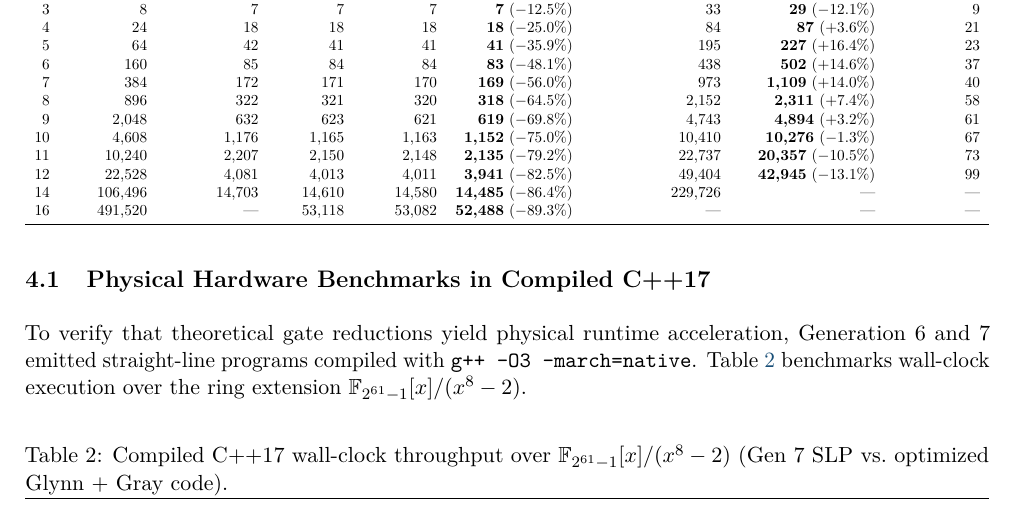
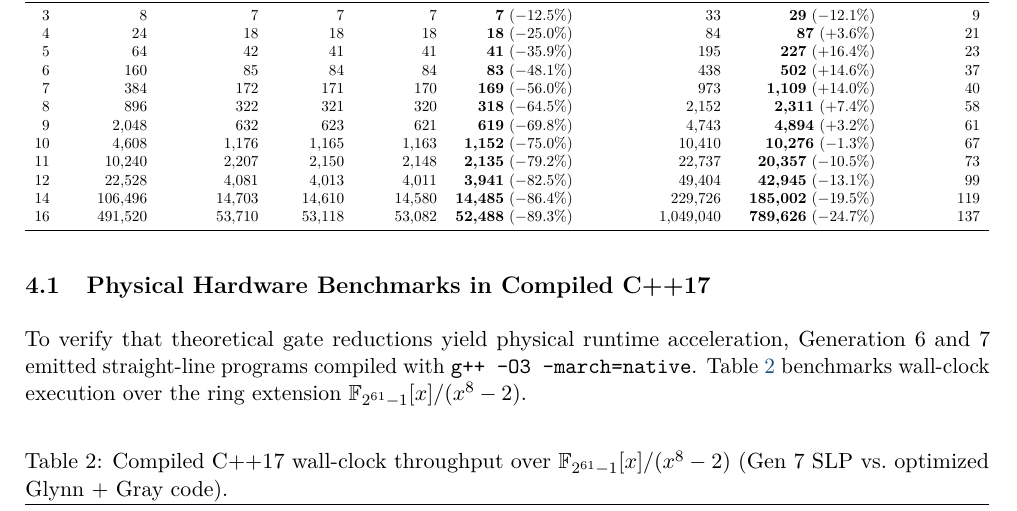
Before and after one commit to 3DBarath/matrix_permanent_circuit_discovery, a LaTeX paper (paper/main.tex): part of page 5 of 8, cut so that both start at the same text. Compiled offline with pdfLaTeX.

Commit message:
Fill n=14 and n=16 CSE gate, depth, and Glynn baseline entries in Paper I and docs.

```diff
--- a/paper/main.tex
+++ b/paper/main.tex
@@ -185,8 +185,8 @@ $n$ & Glynn Muls & Gen 3--6 Muls & Gen 8 (E) & Gen 9 (F1) & \textbf{Gen 10 (F2)}
 10 & 4,608   & 1,176  & 1,165  & 1,163  & \textbf{1,152} ($-75.0\%$) & 10,410 & \textbf{10,276} ($-1.3\%$) & 67  \\
 11 & 10,240  & 2,207  & 2,150  & 2,148  & \textbf{2,135} ($-79.2\%$) & 22,737 & \textbf{20,357} ($-10.5\%$) & 73 \\
 12 & 22,528  & 4,081  & 4,013  & 4,011  & \textbf{3,941} ($-82.5\%$) & 49,404 & \textbf{42,945} ($-13.1\%$) & 99 \\
-14 & 106,496 & 14,703 & 14,610 & 14,580 & \textbf{14,485} ($-86.4\%$) & 229,726 & --- & --- \\
-16 & 491,520 & ---    & 53,118 & 53,082 & \textbf{52,488} ($-89.3\%$) & --- & --- & --- \\
+14 & 106,496 & 14,703 & 14,610 & 14,580 & \textbf{14,485} ($-86.4\%$) & 229,726 & \textbf{185,002} ($-19.5\%$) & 119 \\
+16 & 491,520 & 53,710 & 53,118 & 53,082 & \textbf{52,488} ($-89.3\%$) & 1,049,040 & \textbf{789,626} ($-24.7\%$) & 137 \\
 \bottomrule
 \end{tabular}%
 }
```
Also changed, not shown: FINDINGS.md (+2 -2 lines), README.md, paper/main.pdf, 1 other file.
